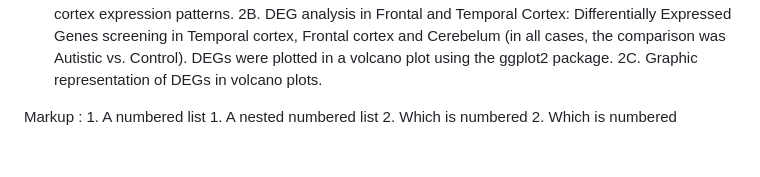
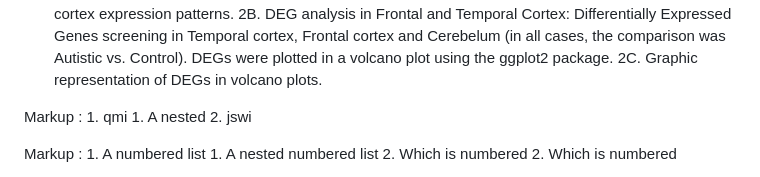
Before and after one commit to cmglastra/WGCNA-applied-to-brain-areas-involved-in-social-cognition, a Markdown page: README.md, the part around the change. GitHub-like rendering; blank space fills up the shorter version.

```diff
--- a/README.md
+++ b/README.md
@@ -17,6 +17,9 @@ SCRIPTS
 	2C. Graphic representation of DEGs in volcano plots.
 
 
+Markup : 1. qmi
+		1. A nested
+	 2. jswi
 
  Markup : 1. A numbered list
               1. A nested numbered list
```
